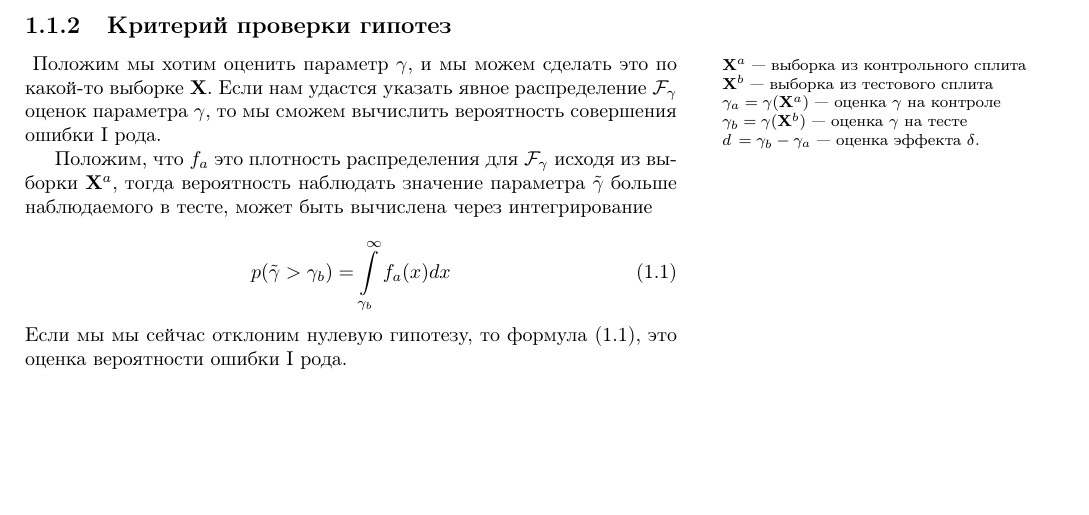
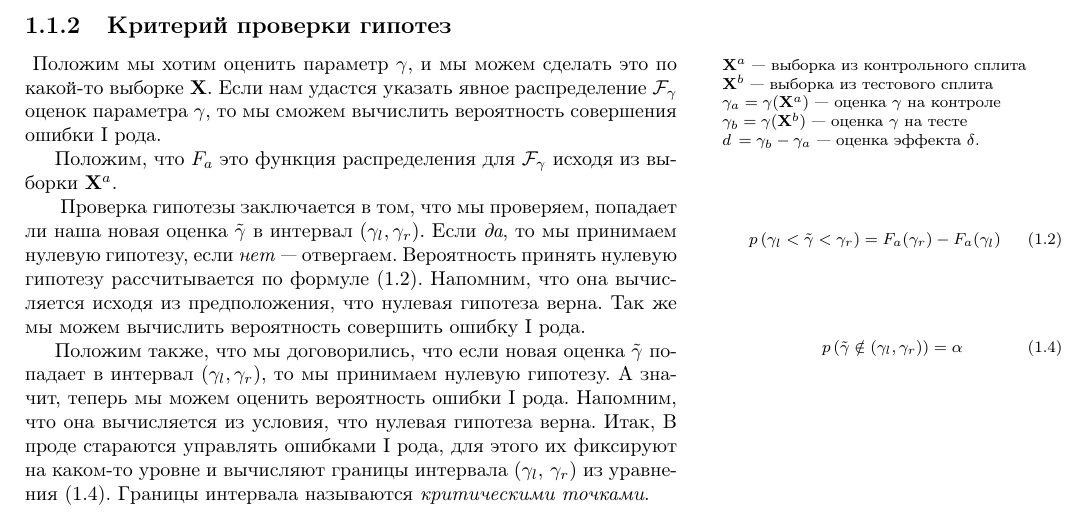
Before and after one commit to newrlan/mathnotes, a LaTeX document (theory/statistica/ab_tests.tex): part of page 2 of 7, cut so that both start at the same text, the shorter picture padded with empty space. Compiled offline with pdfLaTeX.

```diff
--- a/theory/statistica/ab_tests.tex
+++ b/theory/statistica/ab_tests.tex
@@ -106,16 +106,50 @@
 выборке $\mathbf{X}$. Если нам удастся указать явное распределение~$\mathcal
 F_\gamma$ оценок параметра~$\gamma$, то мы сможем вычислить вероятность совершения ошибки I рода.
 
-Положим, что $f_a$ это плотность распределения для $\mathcal F_\gamma$ исходя
-из выборки~$\mathbf X^a$, тогда вероятность наблюдать значение
-параметра~$\tilde \gamma$ больше наблюдаемого в тесте, может быть вычислена
-через интегрирование
+Положим, что $F_a$ это функция распределения для $\mathcal F_\gamma$ исходя
+из выборки~$\mathbf X^a$.
 
-\begin{equation}
-    p(\tilde\gamma > \gamma_b) = \int_{\gamma_b}^\infty f_a(x)dx
-    \label{eq:p-value-int}
-\end{equation}
-Если мы мы сейчас отклоним нулевую гипотезу, то формула~\eqref{eq:p-value-int}, это оценка вероятности ошибки I рода.
+\marginpar{
+    \begin{equation}
+        p\left(\gamma_l < \tilde\gamma < \gamma_r\right) =
+        F_a(\gamma_r) - F_a(\gamma_l)
+        \label{eq:accept_hyp_0}
+    \end{equation}
+}
+Проверка гипотезы заключается в том, что мы проверяем, попадает ли наша новая
+оценка~$\tilde\gamma$ в интервал $(\gamma_l, \gamma_r)$. Если \emph{да}, то мы
+принимаем нулевую гипотезу, если \emph{нет} --- отвергаем. Вероятность принять нулевую гипотезу рассчитывается по формуле~\eqref{eq:accept_hyp_0}. Напомним, что она вычисляется исходя из предположения, что нулевая гипотеза верна. Так же мы можем вычислить вероятность совершить ошибку I рода.
+\marginpar{
+    \begin{equation}
+         p\left(\tilde\gamma \notin (\gamma_l, \gamma_r)\right)
+         =
+         \alpha
+        \label{eq:critical-points}
+    \end{equation}
+}
+
+Положим также, что мы договорились, что если новая
+оценка $\tilde \gamma$ попадает в интервал $(\gamma_l, \gamma_r)$, то мы
+принимаем нулевую гипотезу. А значит, теперь мы можем оценить вероятность
+ошибки I рода. Напомним, что она вычисляется из условия, что нулевая гипотеза
+верна. Итак,
+В проде стараются управлять ошибками I рода, для этого их фиксируют на каком-то
+уровне и вычисляют границы интервала $(\gamma_l,\, \gamma_r)$ из
+уравнения~\eqref{eq:critical-points}. Границы интервала называются
+\emph{критическими точками}.
+
+
+% Обозначим так же $\tilde \gamma$ новую оценку параметра $\gamma$ и $(\gamma_l, \gamma_r)$ интервал внутри которого мы считаем .
+%
+% % тогда вероятность наблюдать значение
+% % параметра~$\tilde \gamma$ больше какого-то~$\gamma_r$, может быть вычислена
+% % через интегрирование
+%
+% \begin{equation}
+%     p(\tilde\gamma > \gamma_b) = \int_{\gamma_r}^\infty f_a(x)dx
+%     \label{eq:p-value-int}
+% \end{equation}
+% % Если мы мы сейчас отклоним нулевую гипотезу, то формула~\eqref{eq:p-value-int}, это оценка вероятности ошибки I рода.
 
 Мы подошли в плотную к понятию \emph{p-value}. Вероятность p-value это вероятность получить такую разницу~$d$ или более худшие варианты. В случае гипотезы $H_1: \delta > 0$ формула~\eqref{eq:p-value-int} действительно описывает p-value. В случае левосторонней гипотезы p-value рассчитывается почти аналогично
 \begin{equation*}
```
Also changed, not shown: theory/pics/critical_points_mistakes_value.pdf, theory/statistica/ab_tests.tex (2 more changed lines).
